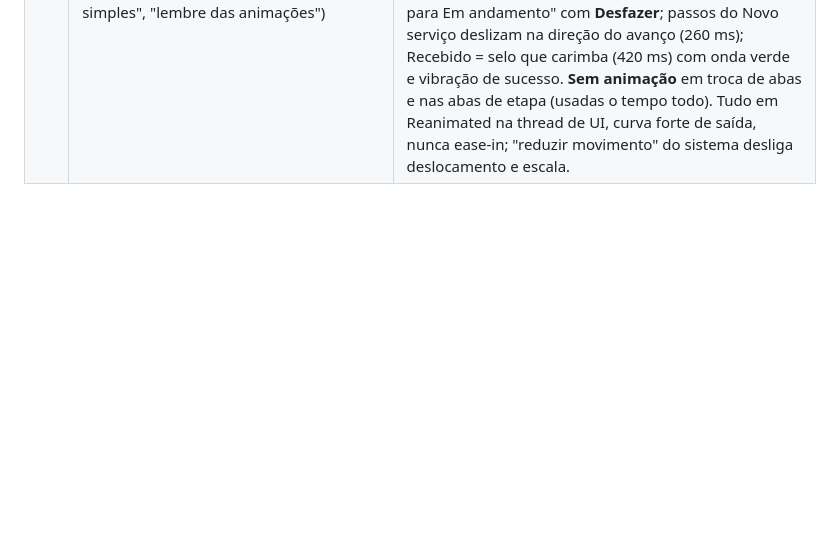
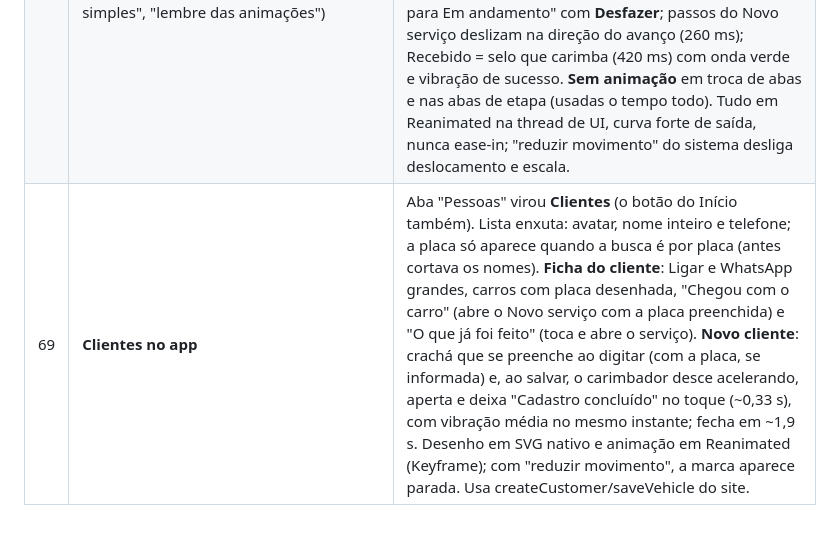
Before and after one commit to GAVVYO/sistema-precos, a Markdown page: docs/DECISOES.md, the part around the change. GitHub-like rendering; blank space fills up the shorter version.

```diff
--- a/docs/DECISOES.md
+++ b/docs/DECISOES.md
@@ -70,3 +70,4 @@
 | 66 | **Entrevista do app e do link do cliente** (grill-me; skills instaladas: grill-me, appllama-app-design, 10 skills oficiais da Expo) | O app é feito nesta sessão (teste pelo Expo Go), visual "mistura" (navegação nativa + componentes GAVYO), abas Hoje · Serviços · Pessoas · Conta, mecânico lança peças, câmera na placa depois. Antes do app: **link de acompanhamento** para o dono do carro, aberto no navegador sem login, com etapa, peças com preço, mão de obra, total e "Falar no WhatsApp"; sem servidor, o link carrega um retrato do momento e é reenviado a cada etapa. O gavyo.me na Hostinger é outro sistema (estoque) e não é tocado. Detalhes em `APP-MOBILE.md`. |
 | 67 | **Base do app (E0)** | `mobile/` criado com o modelo oficial (Expo SDK 58, Expo Router, React Native 0.88, React Compiler). Regras em `mobile/AGENTS.md`. As regras do site são importadas sem cópia: `@core/*` → `../src/*`, e o `@/` dos arquivos do site é resolvido para `../src` pelo `metro.config.js` (no app, `@/` procura primeiro `mobile/src`). Por isso o app **não pode ter** pastas `src/domain`, `src/lib`, `src/services` ou `src/demo`. Armazenamento será AsyncStorage (MMKV não roda no Expo Go). Tema único em `mobile/src/theme` com os valores do site; componentes base: botão pílula (vibração opcional), placa desenhada (leitor de tela soletra), avatar (iniciais escurecidas para contraste), etiqueta e abas de etapa (role tab + aria-selected; ícone ao lado do número para caber em 360 dp). Só tema claro por enquanto. Site e app têm lint e TypeScript separados. |
 | 68 | **App simples e com animações** (pedidos de 19/11: "muito poluído", "interface bem simples", "lembre das animações") | Início em **4 botões grandes** (Chegou carro, Carros na oficina, Receber, Procurar cliente), abas renomeadas para Início · Carros · Pessoas · Conta, cartão de carro só com placa, cliente, o que fazer e um botão grande. A barra de abas passou a descontar a área dos botões do Android (safe area). Animações pela skill expo-animation, com o filtro de frequência: toque encolhe 3% em 120 ms; abrir o app = cascata de 250 ms; mudar etapa = lista se reorganiza (240 ms) + aviso "Fulano: foi para Em andamento" com **Desfazer**; passos do Novo serviço deslizam na direção do avanço (260 ms); Recebido = selo que carimba (420 ms) com onda verde e vibração de sucesso. **Sem animação** em troca de abas e nas abas de etapa (usadas o tempo todo). Tudo em Reanimated na thread de UI, curva forte de saída, nunca ease-in; "reduzir movimento" do sistema desliga deslocamento e escala. |
+| 69 | **Clientes no app** | Aba "Pessoas" virou **Clientes** (o botão do Início também). Lista enxuta: avatar, nome inteiro e telefone; a placa só aparece quando a busca é por placa (antes cortava os nomes). **Ficha do cliente**: Ligar e WhatsApp grandes, carros com placa desenhada, "Chegou com o carro" (abre o Novo serviço com a placa preenchida) e "O que já foi feito" (toca e abre o serviço). **Novo cliente**: crachá que se preenche ao digitar (com a placa, se informada) e, ao salvar, o carimbador desce acelerando, aperta e deixa "Cadastro concluído" no toque (~0,33 s), com vibração média no mesmo instante; fecha em ~1,9 s. Desenho em SVG nativo e animação em Reanimated (Keyframe); com "reduzir movimento", a marca aparece parada. Usa createCustomer/saveVehicle do site. |
```
Also changed, not shown: docs/imagens/app/clientes.png (added), 10 other files.
